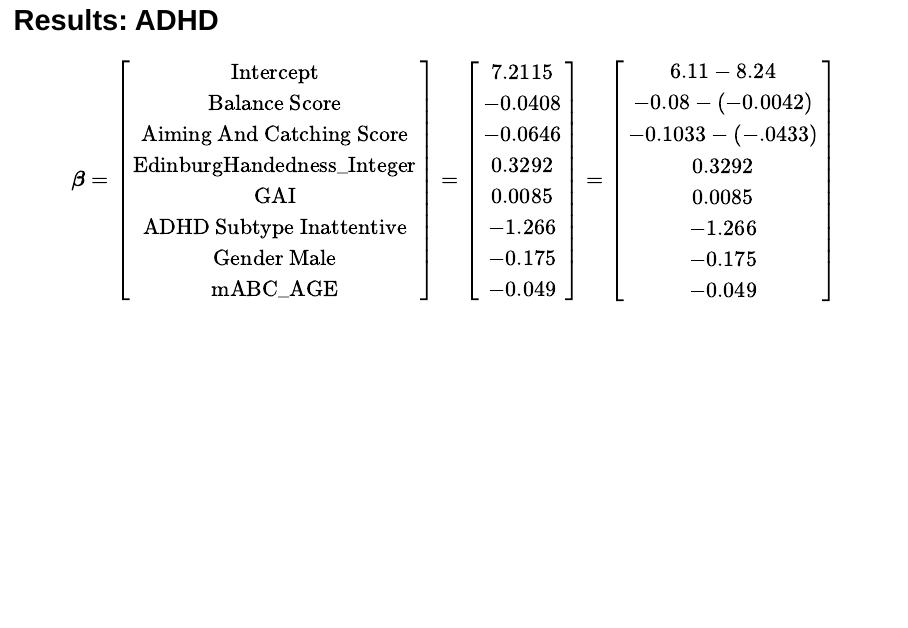
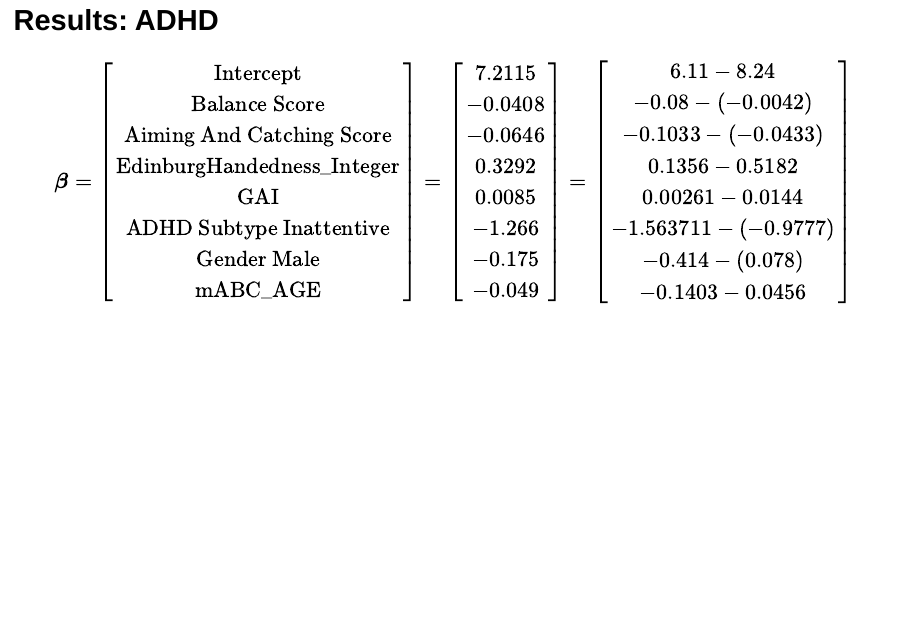
Before and after one commit to njmobley/S431Project, an R Markdown document (S431 Final Presentation.Rmd): page 8 of 12. Rendered offline with R 4.5, knitr and Pandoc, with nearby package versions; code that draws random numbers runs with fixed seeds of ours; some code elsewhere in the file could not run offline.

Commit message:
Added ConfInt

```diff
--- a/S431 Final Presentation.Rmd
+++ b/S431 Final Presentation.Rmd
@@ -347,12 +347,12 @@ $$
 \begin{bmatrix}
 6.11 - 8.24 \\
 -0.08 - (-0.0042)  \\
--0.1033 - (-.0433) \\
-0.3292  \\
-0.0085   \\
--1.266 \\
--0.175 \\
--0.049
+-0.1033 - (-0.0433) \\
+0.1356 - 0.5182  \\
+0.00261 - 0.0144   \\
+-1.563711 - (-0.9777) \\
+-0.414 - (0.078) \\
+-0.1403 - 0.0456
 \end{bmatrix}
 $$
 
```
